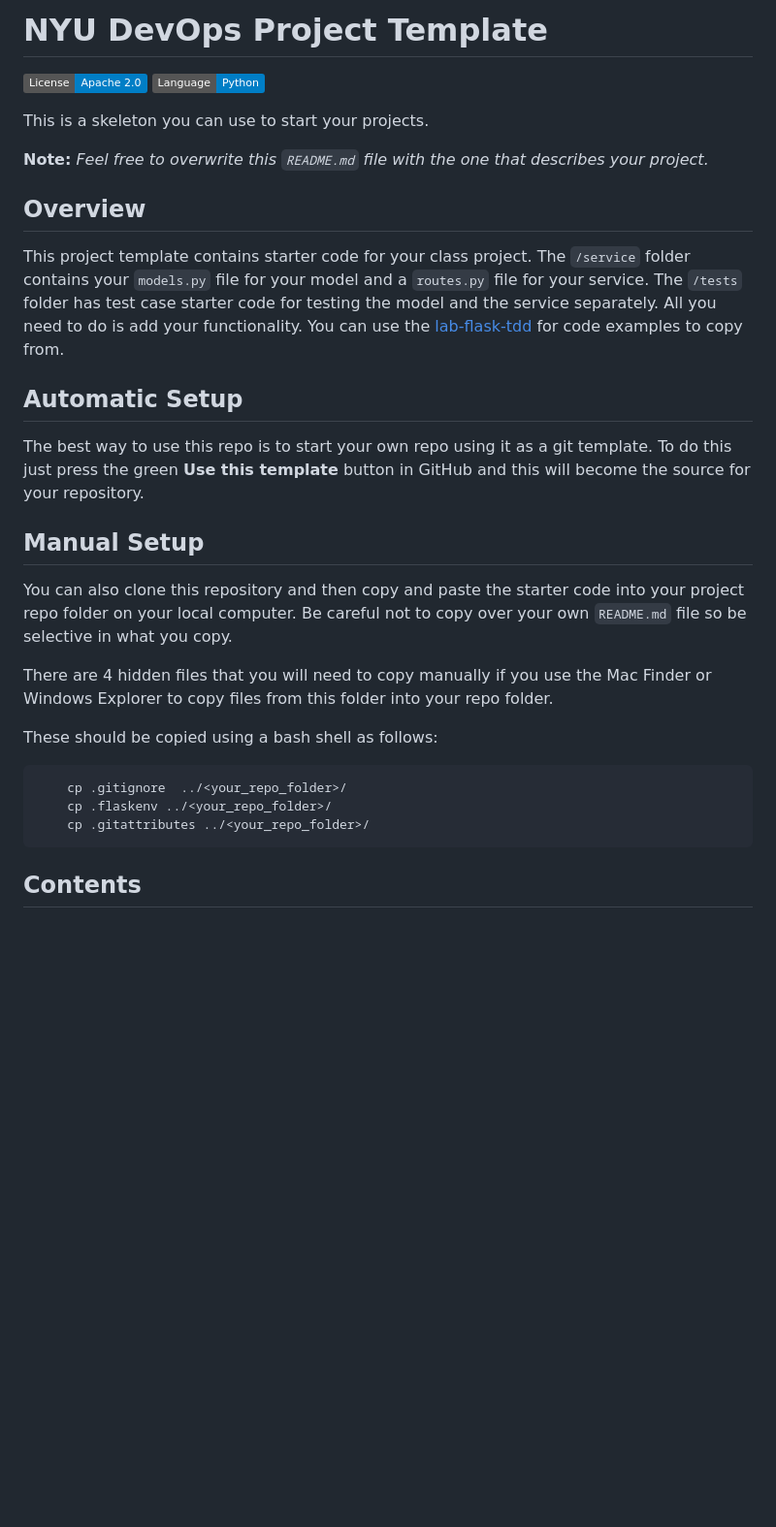
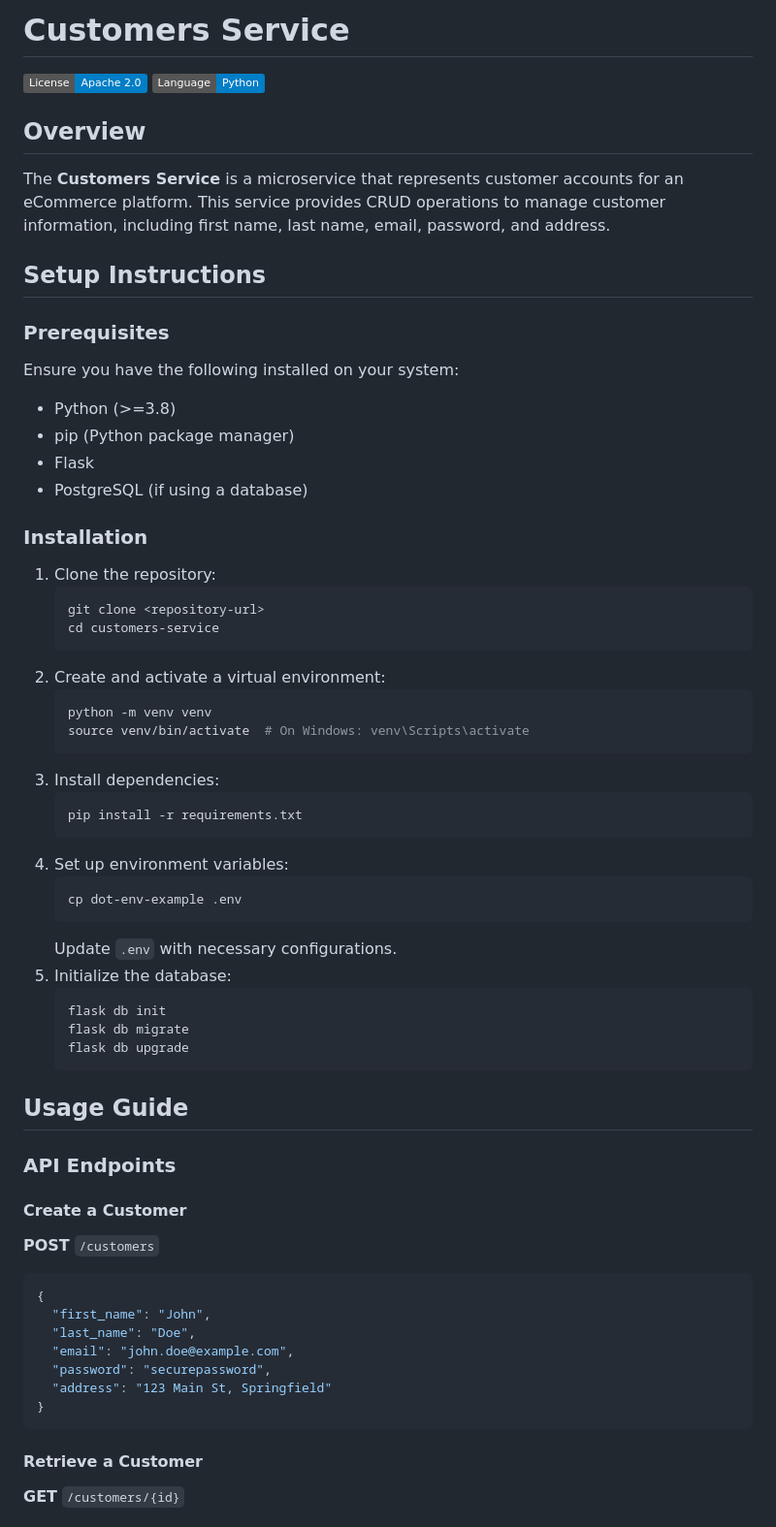
Before and after one commit to CSCI-GA-2820-SP25-001/customers, a Markdown page: README.md, the part around one of its changes. Shown at 97% size. GitHub-like rendering; badges without logos; blank space fills up the shorter version.

````diff
--- a/README.md
+++ b/README.md
@@ -1,33 +1,63 @@
-# NYU DevOps Project Template
+# Customers Service
 
 [![License](https://img.shields.io/badge/License-Apache_2.0-blue.svg)](https://opensource.org/licenses/Apache-2.0)
 [![Python](https://img.shields.io/badge/Language-Python-blue.svg)](https://python.org/)
 
-This is a skeleton you can use to start your projects.
+## Overview
+The **Customers Service** is a microservice that represents customer accounts for an eCommerce platform. This service provides CRUD operations to manage customer information, including first name, last name, email, password, and address.
 
-**Note:** _Feel free to overwrite this `README.md` file with the one that describes your project._
+## Setup Instructions
 
-## Overview
+### Prerequisites
+Ensure you have the following installed on your system:
+- Python (>=3.8)
+- pip (Python package manager)
+- Flask
+- PostgreSQL (if using a database)
 
-This project template contains starter code for your class project. The `/service` folder contains your `models.py` file for your model and a `routes.py` file for your service. The `/tests` folder has test case starter code for testing the model and the service separately. All you need to do is add your functionality. You can use the [lab-flask-tdd](https://github.com/nyu-devops/lab-flask-tdd) for code examples to copy from.
+### Installation
+1. Clone the repository:
+   ```sh
+   git clone <repository-url>
+   cd customers-service
+   ```
+2. Create and activate a virtual environment:
+   ```sh
+   python -m venv venv
+   source venv/bin/activate  # On Windows: venv\Scripts\activate
+   ```
+3. Install dependencies:
+   ```sh
+   pip install -r requirements.txt
+   ```
+4. Set up environment variables:
+   ```sh
+   cp dot-env-example .env
+   ```
+   Update `.env` with necessary configurations.
+5. Initialize the database:
+   ```sh
+   flask db init
+   flask db migrate
+   flask db upgrade
+   ```
 
-## Automatic Setup
+## Usage Guide
 
-The best way to use this repo is to start your own repo using it as a git template. To do this just press the green **Use this template** button in GitHub and this will become the source for your repository.
+### API Endpoints
 
-## Manual Setup
-
-You can also clone this repository and then copy and paste the starter code into your project repo folder on your local computer. Be careful not to copy over your own `README.md` file so be selective in what you copy.
-
-There are 4 hidden files that you will need to copy manually if you use the Mac Finder or Windows Explorer to copy files from this folder into your repo folder.
-
-These should be copied using a bash shell as follows:
-
-```bash
-    cp .gitignore  ../<your_repo_folder>/
-    cp .flaskenv ../<your_repo_folder>/
-    cp .gitattributes ../<your_repo_folder>/
+#### Create a Customer
+**POST** `/customers`
+```json
+{
+  "first_name": "John",
+  "last_name": "Doe",
+  "email": "john.doe@example.com",
+  "password": "securepassword",
+  "address": "123 Main St, Springfield"
+}
 ```
 
-## Contents
+#### Retrieve a Customer
+**GET** `/customers/{id}`
 
````
Also changed, not shown: other parts of README.md (+37 -2 lines).
